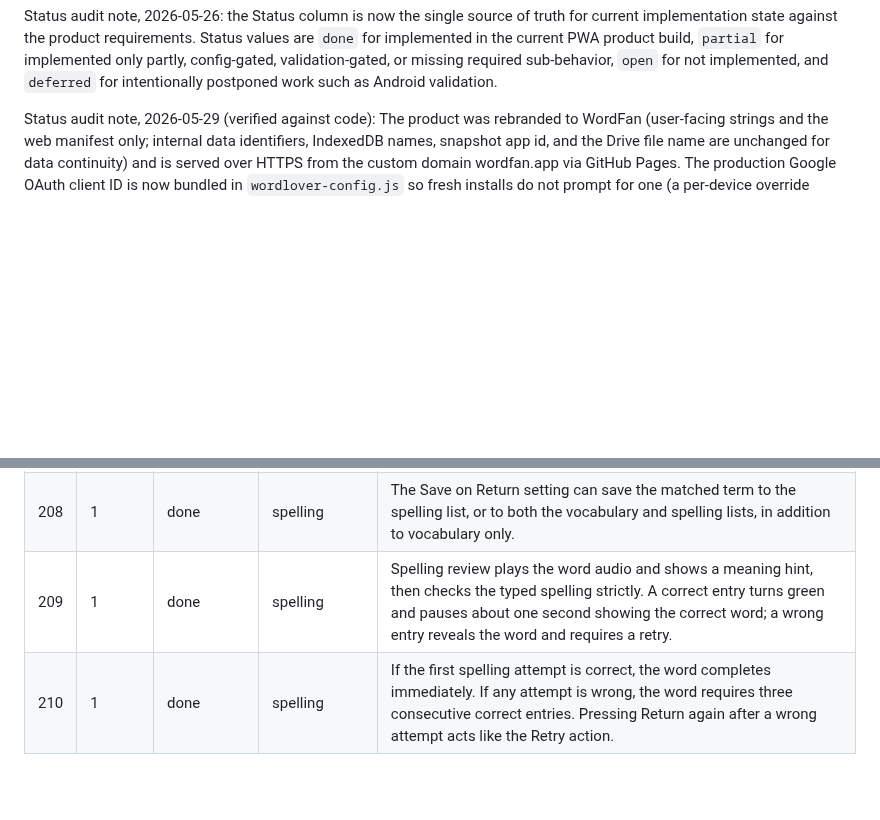
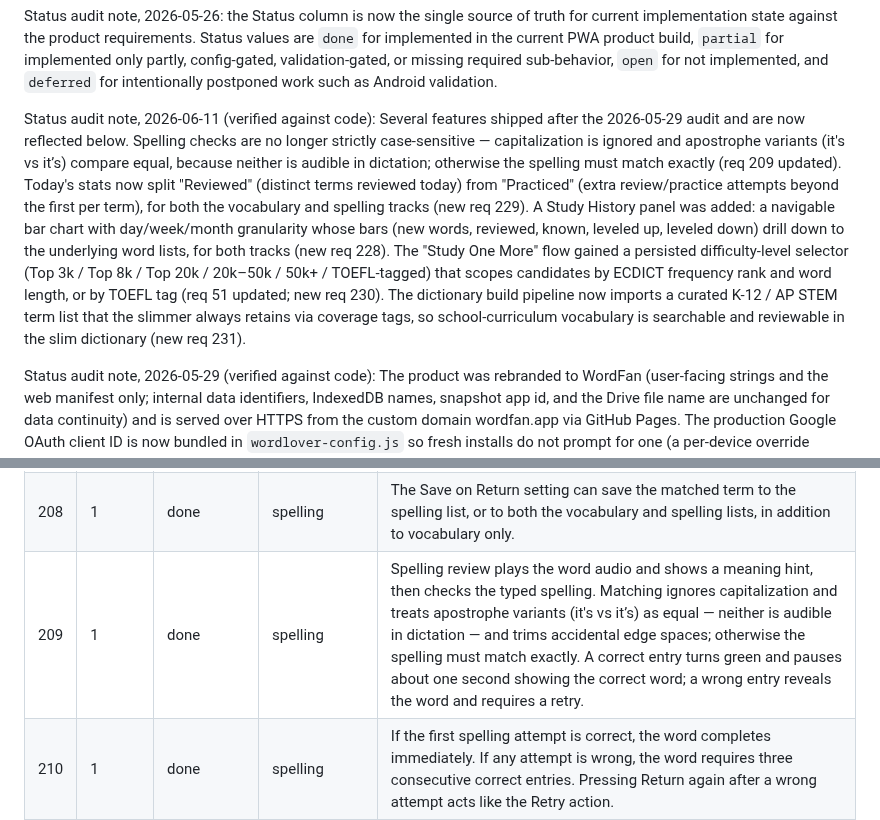
Before and after one commit to colinzou-git/wordLover, a Markdown page: prd.md, 2 parts joined by grey strips. Drawn GitHub-style; blank space fills up the shorter version.

```diff
--- a/prd.md
+++ b/prd.md
@@ -5,6 +5,8 @@ This app helps English learners memorize vocabulary words and short phrases, inc
 Product transition note, 2026-05-25: WordLover is now treated as an early product build, not only a feasibility prototype. iPhone is the primary use case and Windows is the automation/stress-test fallback. Android remains in scope long term but is deferred until the end. The Windows PWA dictionary validation passed with the current generated SQLite dictionary, and the real iPhone 17 Pro validation was reported to work well with fast web-app startup and fast dictionary loading while online. Automated iPhone reports later verified service worker readiness, IndexedDB dictionary persistence, OPFS persistence, encrypted export/import, mock sync, and lookup p95 far under 1 second after the dictionary is open. A later iPhone offline test found that the app shell opens without Wi-Fi, but the original build could not load/search the dictionary offline until the dictionary was persisted locally. The app now saves the dictionary to durable browser storage and falls back to that copy offline; this passed on Windows fallback automation and the iPhone suite confirms persistence. The current `sql.js` query engine is not sufficient for the production iPhone DRAM target because it loads the full dictionary into JS/WASM memory. Remaining product validation should focus on true Wi-Fi-off Home Screen dictionary search confirmation, real Google Drive OAuth sync, measured iPhone memory behavior, and a production dictionary engine such as `wa-sqlite`+OPFS or a sharded dictionary package.
 
 Status audit note, 2026-05-26: the Status column is now the single source of truth for current implementation state against the product requirements. Status values are `done` for implemented in the current PWA product build, `partial` for implemented only partly, config-gated, validation-gated, or missing required sub-behavior, `open` for not implemented, and `deferred` for intentionally postponed work such as Android validation.
+
+Status audit note, 2026-06-11 (verified against code): Several features shipped after the 2026-05-29 audit and are now reflected below. Spelling checks are no longer strictly case-sensitive — capitalization is ignored and apostrophe variants (it's vs it’s) compare equal, because neither is audible in dictation; otherwise the spelling must match exactly (req 209 updated). Today's stats now split "Reviewed" (distinct terms reviewed today) from "Practiced" (extra review/practice attempts beyond the first per term), for both the vocabulary and spelling tracks (new req 229). A Study History panel was added: a navigable bar chart with day/week/month granularity whose bars (new words, reviewed, known, leveled up, leveled down) drill down to the underlying word lists, for both tracks (new req 228). The "Study One More" flow gained a persisted difficulty-level selector (Top 3k / Top 8k / Top 20k / 20k–50k / 50k+ / TOEFL-tagged) that scopes candidates by ECDICT frequency rank and word length, or by TOEFL tag (req 51 updated; new req 230). The dictionary build pipeline now imports a curated K-12 / AP STEM term list that the slimmer always retains via coverage tags, so school-curriculum vocabulary is searchable and reviewable in the slim dictionary (new req 231).
 
 Status audit note, 2026-05-29 (verified against code): The product was rebranded to WordFan (user-facing strings and the web manifest only; internal data identifiers, IndexedDB names, snapshot app id, and the Drive file name are unchanged for data continuity) and is served over HTTPS from the custom domain wordfan.app via GitHub Pages. The production Google OAuth client ID is now bundled in `wordlover-config.js` so fresh installs do not prompt for one (a per-device override remains). The shipped dictionary is the slim ~32 MB / ~100k-entry SQLite set; it auto-installs on the first online launch (the manual load button is only an offline fallback) and is fetched in a single integrity-checked GET (byte length + SHA-256 vs manifest) that self-heals a corrupt local copy. The former dwell-based autosave (reqs 32-36, 42) was intentionally replaced by an explicit "Save on Return" setting (vocabulary [default], spelling, both, or none); `scheduleAutosave` is now a no-op. A full Spelling practice track was added. Chinese→English translation lookup with English synonym candidates is confirmed working. The search input now accepts letters, digits, spaces, hyphens, apostrophes, and Chinese characters and drops other stray characters. New requirements 191-215 track these additions; the autosave rows below were updated to the Save-on-Return model.
 
@@ -218,7 +220,7 @@ Status audit note, 2026-05-29 (verified against code): The product was rebranded
 | 206 | 1        | done | spelling      | The app maintains a separate spelling practice list, independent of the vocabulary list, with its own saved records and review state. |
 | 207 | 1        | done | spelling      | A dictionary result provides an "Add to spelling list" button; only dictionary or user-dictionary words can be added to the spelling list. |
 | 208 | 1        | done | spelling      | The Save on Return setting can save the matched term to the spelling list, or to both the vocabulary and spelling lists, in addition to vocabulary only. |
-| 209 | 1        | done | spelling      | Spelling review plays the word audio and shows a meaning hint, then checks the typed spelling strictly. A correct entry turns green and pauses about one second showing the correct word; a wrong entry reveals the word and requires a retry. |
+| 209 | 1        | done | spelling      | Spelling review plays the word audio and shows a meaning hint, then checks the typed spelling. Matching ignores capitalization and treats apostrophe variants (it's vs it’s) as equal — neither is audible in dictation — and trims accidental edge spaces; otherwise the spelling must match exactly. A correct entry turns green and pauses about one second showing the correct word; a wrong entry reveals the word and requires a retry. |
 | 210 | 1        | done | spelling      | If the first spelling attempt is correct, the word completes immediately. If any attempt is wrong, the word requires three consecutive correct entries. Pressing Return again after a wrong attempt acts like the Retry action. |
 | 211 | 1        | done | spelling      | Spelling review derives an FSRS rating from the number of retries (0→Easy, 1→Good, 2→Hard, 3+→Again) and schedules the next spelling review with the same FSRS scheduler used for vocabulary. |
 | 212 | 1        | done | spelling      | The Today area shows a Spelling review button for due spelling words and a "Spelling Practice More" button for spelling words not yet due. Today's stats and history include spelling tabs alongside vocabulary. |
```
Also changed, not shown: other parts of prd.md (+5 -1 lines).
